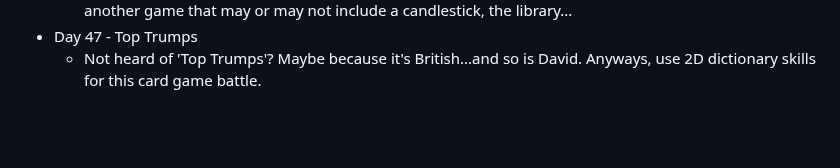
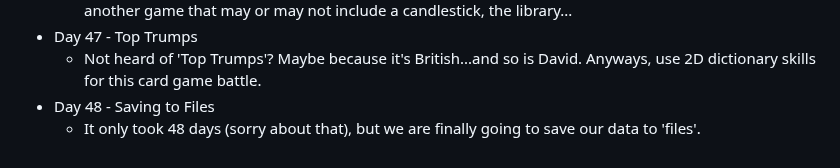
Before and after one commit to DavidCalebChaparroOrozco/replit100daysofcode, a Markdown page: README.md, the part around the change. GitHub-like rendering; blank space fills up the shorter version.

```diff
--- a/README.md
+++ b/README.md
@@ -93,3 +93,5 @@
 	* That can only mean one thing! The return of 'MokeBeasts.' But, first let's tackle 2D dictionaries with another game that may or may not include a candlestick, the library...
 * Day 47 - Top Trumps
 	* Not heard of 'Top Trumps'? Maybe because it's British...and so is David. Anyways, use 2D dictionary skills for this card game battle.
+* Day 48 - Saving to Files
+	* It only took 48 days (sorry about that), but we are finally going to save our data to 'files'.
```
